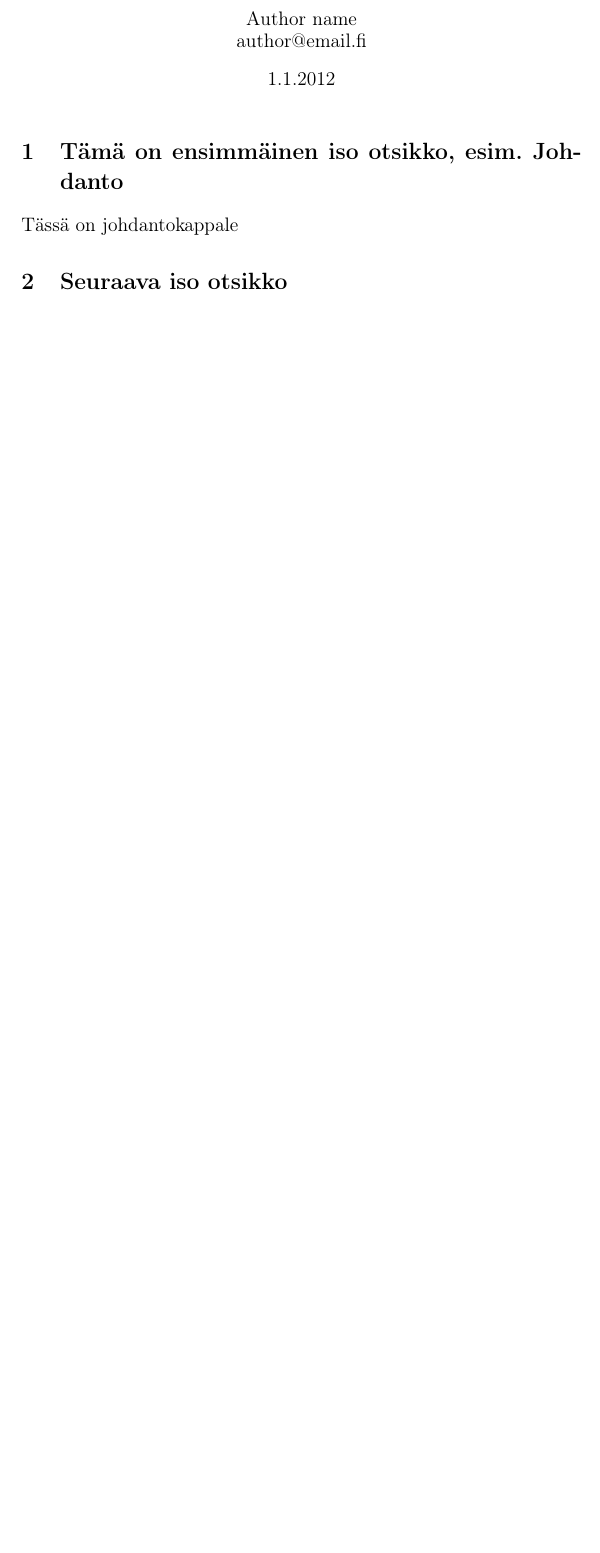
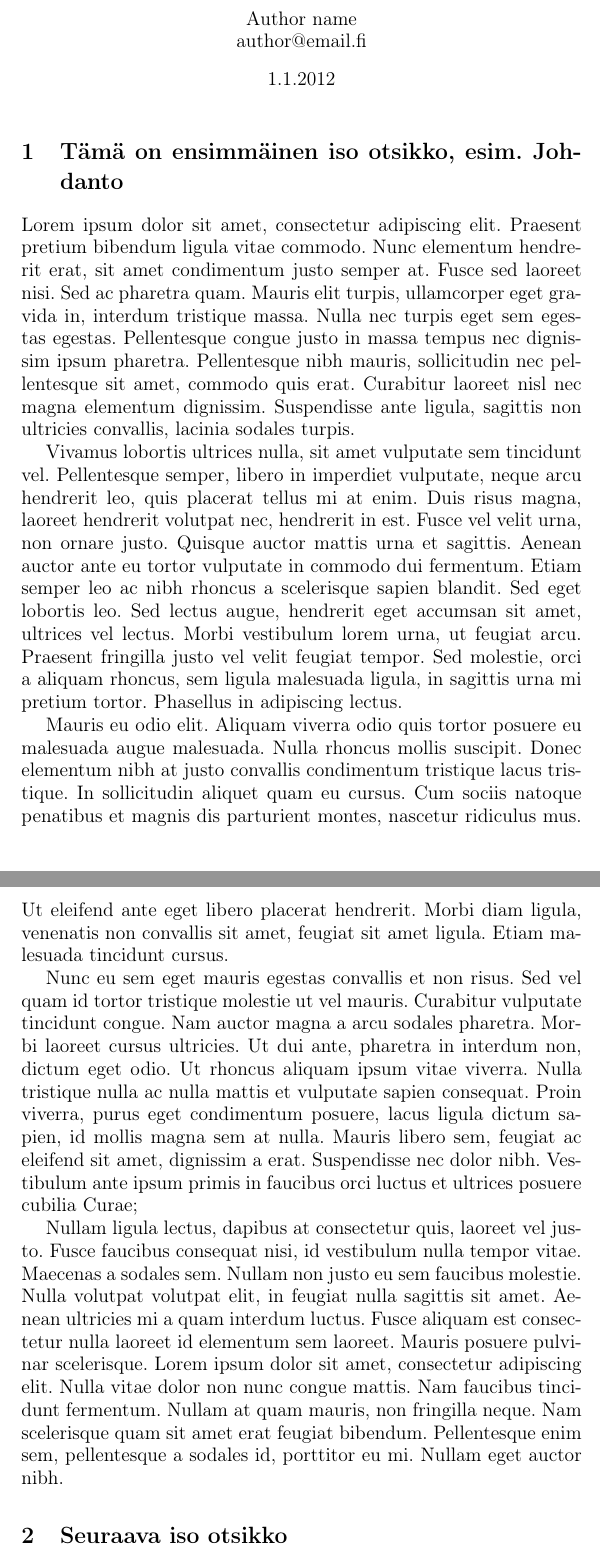
Before and after one commit to vugi/DippaEditorTest, a LaTeX document (dippa.tex): part of the page before the commit and two parts of pages 1 and 2 of 2 after it, the two joined at a grey line, cut so that both start at the same text, the shorter picture padded with empty space. Compiled offline with pdfLaTeX.

Commit message:
"Update"

```diff
--- a/dippa.tex
+++ b/dippa.tex
@@ -33,7 +33,15 @@
 % First section
 \section{Tämä on ensimmäinen iso otsikko, esim. Johdanto}
 
-Tässä on johdantokappale
+Lorem ipsum dolor sit amet, consectetur adipiscing elit. Praesent pretium bibendum ligula vitae commodo. Nunc elementum hendrerit erat, sit amet condimentum justo semper at. Fusce sed laoreet nisi. Sed ac pharetra quam. Mauris elit turpis, ullamcorper eget gravida in, interdum tristique massa. Nulla nec turpis eget sem egestas egestas. Pellentesque congue justo in massa tempus nec dignissim ipsum pharetra. Pellentesque nibh mauris, sollicitudin nec pellentesque sit amet, commodo quis erat. Curabitur laoreet nisl nec magna elementum dignissim. Suspendisse ante ligula, sagittis non ultricies convallis, lacinia sodales turpis.
+
+Vivamus lobortis ultrices nulla, sit amet vulputate sem tincidunt vel. Pellentesque semper, libero in imperdiet vulputate, neque arcu hendrerit leo, quis placerat tellus mi at enim. Duis risus magna, laoreet hendrerit volutpat nec, hendrerit in est. Fusce vel velit urna, non ornare justo. Quisque auctor mattis urna et sagittis. Aenean auctor ante eu tortor vulputate in commodo dui fermentum. Etiam semper leo ac nibh rhoncus a scelerisque sapien blandit. Sed eget lobortis leo. Sed lectus augue, hendrerit eget accumsan sit amet, ultrices vel lectus. Morbi vestibulum lorem urna, ut feugiat arcu. Praesent fringilla justo vel velit feugiat tempor. Sed molestie, orci a aliquam rhoncus, sem ligula malesuada ligula, in sagittis urna mi pretium tortor. Phasellus in adipiscing lectus.
+
+Mauris eu odio elit. Aliquam viverra odio quis tortor posuere eu malesuada augue malesuada. Nulla rhoncus mollis suscipit. Donec elementum nibh at justo convallis condimentum tristique lacus tristique. In sollicitudin aliquet quam eu cursus. Cum sociis natoque penatibus et magnis dis parturient montes, nascetur ridiculus mus. Ut eleifend ante eget libero placerat hendrerit. Morbi diam ligula, venenatis non convallis sit amet, feugiat sit amet ligula. Etiam malesuada tincidunt cursus.
+
+Nunc eu sem eget mauris egestas convallis et non risus. Sed vel quam id tortor tristique molestie ut vel mauris. Curabitur vulputate tincidunt congue. Nam auctor magna a arcu sodales pharetra. Morbi laoreet cursus ultricies. Ut dui ante, pharetra in interdum non, dictum eget odio. Ut rhoncus aliquam ipsum vitae viverra. Nulla tristique nulla ac nulla mattis et vulputate sapien consequat. Proin viverra, purus eget condimentum posuere, lacus ligula dictum sapien, id mollis magna sem at nulla. Mauris libero sem, feugiat ac eleifend sit amet, dignissim a erat. Suspendisse nec dolor nibh. Vestibulum ante ipsum primis in faucibus orci luctus et ultrices posuere cubilia Curae;
+
+Nullam ligula lectus, dapibus at consectetur quis, laoreet vel justo. Fusce faucibus consequat nisi, id vestibulum nulla tempor vitae. Maecenas a sodales sem. Nullam non justo eu sem faucibus molestie. Nulla volutpat volutpat elit, in feugiat nulla sagittis sit amet. Aenean ultricies mi a quam interdum luctus. Fusce aliquam est consectetur nulla laoreet id elementum sem laoreet. Mauris posuere pulvinar scelerisque. Lorem ipsum dolor sit amet, consectetur adipiscing elit. Nulla vitae dolor non nunc congue mattis. Nam faucibus tincidunt fermentum. Nullam at quam mauris, non fringilla neque. Nam scelerisque quam sit amet erat feugiat bibendum. Pellentesque enim sem, pellentesque a sodales id, porttitor eu mi. Nullam eget auctor nibh.
 
 \section{Seuraava iso otsikko}
 
```
Also changed, not shown: dippa.tex (2 more changed lines).
